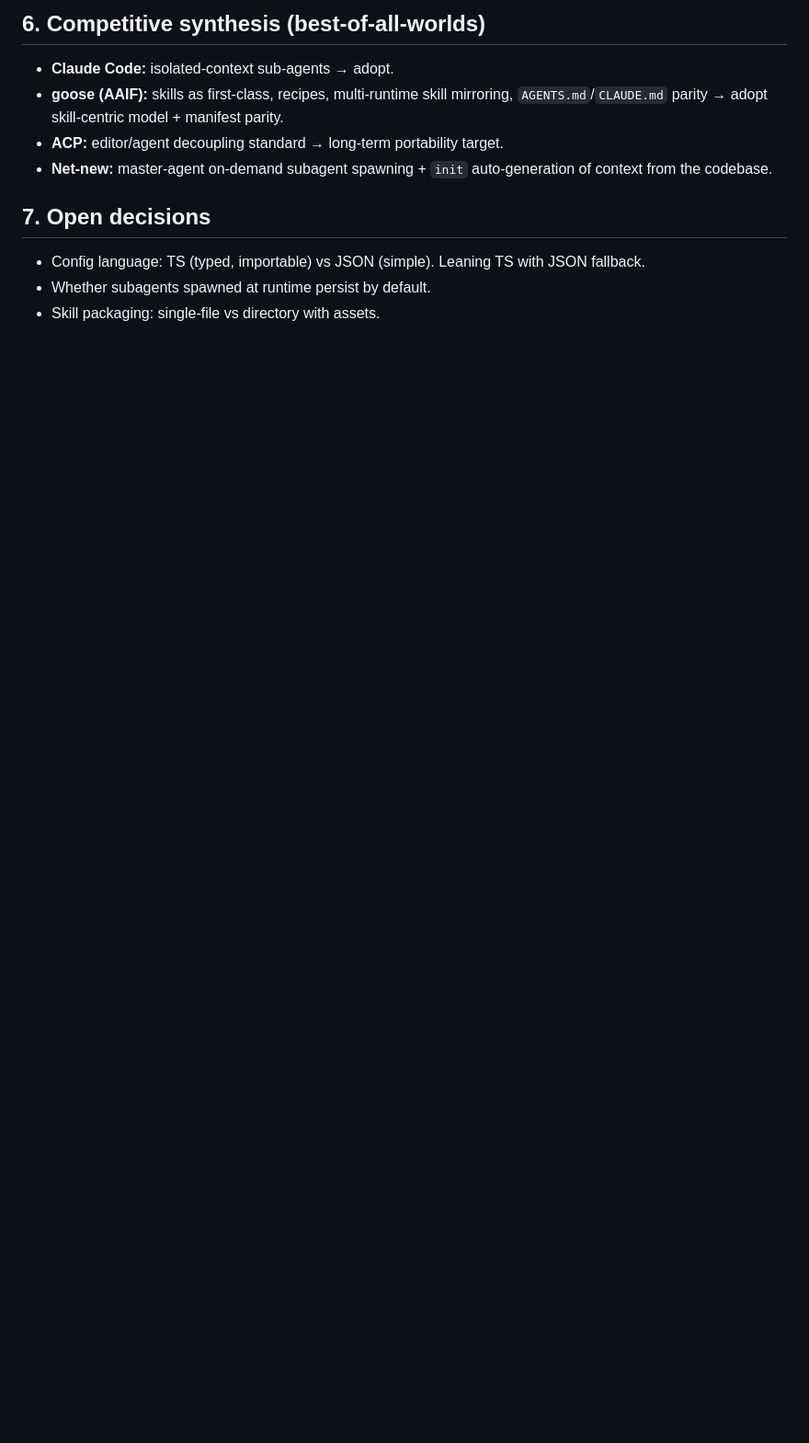
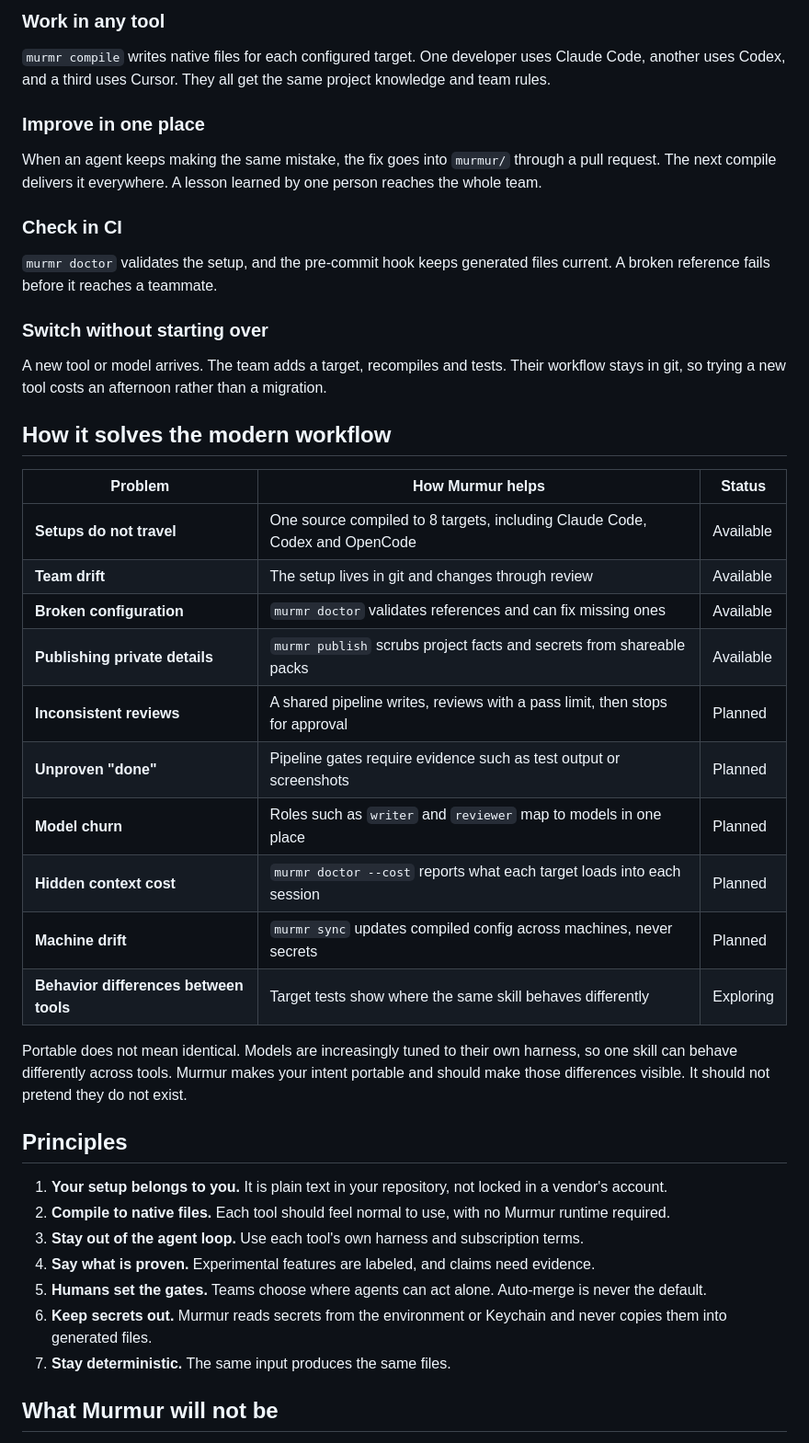
Before and after one commit to CalebJebadurai/murmur, a Markdown page: docs/VISION.md, the part around one of its changes. Shown at 92% size. Rendered like a GitHub page; blank space fills up the shorter version.

```diff
--- a/docs/VISION.md
+++ b/docs/VISION.md
@@ -74,15 +43,46 @@ murmur/
 
-## 6. Competitive synthesis (best-of-all-worlds)
+### Work in any tool
 
-- **Claude Code:** isolated-context sub-agents → adopt.
-- **goose (AAIF):** skills as first-class, recipes, multi-runtime skill mirroring,
-  `AGENTS.md`/`CLAUDE.md` parity → adopt skill-centric model + manifest parity.
-- **ACP:** editor/agent decoupling standard → long-term portability target.
-- **Net-new:** master-agent on-demand subagent spawning + `init` auto-generation of
-  context from the codebase.
+`murmr compile` writes native files for each configured target. One developer uses Claude Code, another uses Codex, and a third uses Cursor. They all get the same project knowledge and team rules.
 
-## 7. Open decisions
+### Improve in one place
 
-- Config language: TS (typed, importable) vs JSON (simple). Leaning TS with JSON fallback.
-- Whether subagents spawned at runtime persist by default.
-- Skill packaging: single-file vs directory with assets.
+When an agent keeps making the same mistake, the fix goes into `murmur/` through a pull request. The next compile delivers it everywhere. A lesson learned by one person reaches the whole team.
+
+### Check in CI
+
+`murmr doctor` validates the setup, and the pre-commit hook keeps generated files current. A broken reference fails before it reaches a teammate.
+
+### Switch without starting over
+
+A new tool or model arrives. The team adds a target, recompiles and tests. Their workflow stays in git, so trying a new tool costs an afternoon rather than a migration.
+
+## How it solves the modern workflow
+
+| Problem | How Murmur helps | Status |
+|---|---|---|
+| **Setups do not travel** | One source compiled to 8 targets, including Claude Code, Codex and OpenCode | Available |
+| **Team drift** | The setup lives in git and changes through review | Available |
+| **Broken configuration** | `murmr doctor` validates references and can fix missing ones | Available |
+| **Publishing private details** | `murmr publish` scrubs project facts and secrets from shareable packs | Available |
+| **Inconsistent reviews** | A shared pipeline writes, reviews with a pass limit, then stops for approval | Planned |
+| **Unproven "done"** | Pipeline gates require evidence such as test output or screenshots | Planned |
+| **Model churn** | Roles such as `writer` and `reviewer` map to models in one place | Planned |
+| **Hidden context cost** | `murmr doctor --cost` reports what each target loads into each session | Planned |
+| **Machine drift** | `murmr sync` updates compiled config across machines, never secrets | Planned |
+| **Behavior differences between tools** | Target tests show where the same skill behaves differently | Exploring |
+
+Portable does not mean identical. Models are increasingly tuned to their own harness, so one skill can behave differently across tools. Murmur makes your intent portable and should make those differences visible. It should not pretend they do not exist.
+
+## Principles
+
+1. **Your setup belongs to you.** It is plain text in your repository, not locked in a vendor's account.
+2. **Compile to native files.** Each tool should feel normal to use, with no Murmur runtime required.
+3. **Stay out of the agent loop.** Use each tool's own harness and subscription terms.
+4. **Say what is proven.** Experimental features are labeled, and claims need evidence.
+5. **Humans set the gates.** Teams choose where agents can act alone. Auto-merge is never the default.
+6. **Keep secrets out.** Murmur reads secrets from the environment or Keychain and never copies them into generated files.
+7. **Stay deterministic.** The same input produces the same files.
+
+## What Murmur will not be
+
```
Also changed, not shown: other parts of docs/VISION.md (+74 -60 lines).
